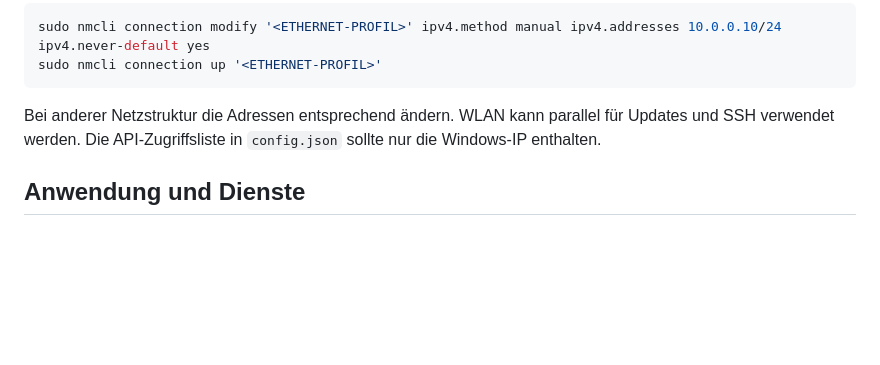
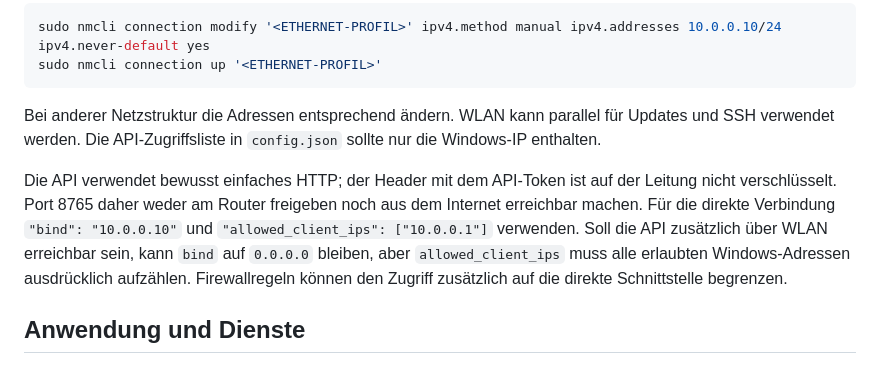
Before and after one commit to ScherzKeksFlo/Marquee-Pi, a Markdown page: pi/INSTALL.md, the part around the change. Rendered like a GitHub page; blank space fills up the shorter version.

````diff
--- a/pi/INSTALL.md
+++ b/pi/INSTALL.md
@@ -41,6 +41,8 @@ sudo nmcli connection up '<ETHERNET-PROFIL>'
 ```
 
 Bei anderer Netzstruktur die Adressen entsprechend ändern. WLAN kann parallel für Updates und SSH verwendet werden. Die API-Zugriffsliste in `config.json` sollte nur die Windows-IP enthalten.
+
+Die API verwendet bewusst einfaches HTTP; der Header mit dem API-Token ist auf der Leitung nicht verschlüsselt. Port 8765 daher weder am Router freigeben noch aus dem Internet erreichbar machen. Für die direkte Verbindung `"bind": "10.0.0.10"` und `"allowed_client_ips": ["10.0.0.1"]` verwenden. Soll die API zusätzlich über WLAN erreichbar sein, kann `bind` auf `0.0.0.0` bleiben, aber `allowed_client_ips` muss alle erlaubten Windows-Adressen ausdrücklich aufzählen. Firewallregeln können den Zugriff zusätzlich auf die direkte Schnittstelle begrenzen.
 
 ## Anwendung und Dienste
 
````
Also changed, not shown: README.md (+2 -0 lines), docs/protocol.md (+3 -1 lines).
